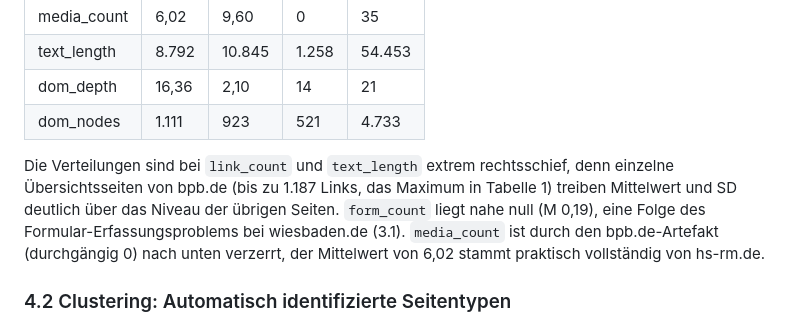
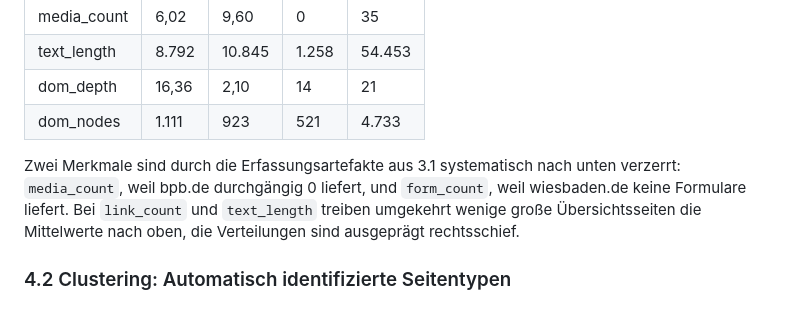
Before and after one commit to JonasKimmer/Master-Projekt, a Markdown page: paper_2_webkomplexitaet.md, the part around the change. Rendered like a GitHub page.

Commit message:
Paper 2, 4.1: Tabellen-Begleittext auf zwei Saetze
Die drei Tabellen-Zahlen (1.187, 0,19, 6,02) standen doppelt (Tabelle 1
traegt sie); Behalten sind die zwei Aussagen, die die Tabelle allein
nicht hergibt: Artefakte verzerrt media/form nach unten, Rechtsschiefe
bei link/text (motiviert die Log-Variante in 4.5).

Co-Authored-By: Claude Code <noreply@anthropic.com>

```diff
--- a/paper_2_webkomplexitaet.md
+++ b/paper_2_webkomplexitaet.md
@@ -108,7 +108,7 @@ Das Analyse-Tool ist in Python implementiert und besitzt eine Streamlit-Oberflä
 | dom_depth | 16,36 | 2,10 | 14 | 21 |
 | dom_nodes | 1.111 | 923 | 521 | 4.733 |
 
-Die Verteilungen sind bei `link_count` und `text_length` extrem rechtsschief, denn einzelne Übersichtsseiten von bpb.de (bis zu 1.187 Links, das Maximum in Tabelle 1) treiben Mittelwert und SD deutlich über das Niveau der übrigen Seiten. `form_count` liegt nahe null (M 0,19), eine Folge des Formular-Erfassungsproblems bei wiesbaden.de (3.1). `media_count` ist durch den bpb.de-Artefakt (durchgängig 0) nach unten verzerrt, der Mittelwert von 6,02 stammt praktisch vollständig von hs-rm.de.
+Zwei Merkmale sind durch die Erfassungsartefakte aus 3.1 systematisch nach unten verzerrt: `media_count`, weil bpb.de durchgängig 0 liefert, und `form_count`, weil wiesbaden.de keine Formulare liefert. Bei `link_count` und `text_length` treiben umgekehrt wenige große Übersichtsseiten die Mittelwerte nach oben, die Verteilungen sind ausgeprägt rechtsschief.
 
 ### 4.2 Clustering: Automatisch identifizierte Seitentypen
 
```
